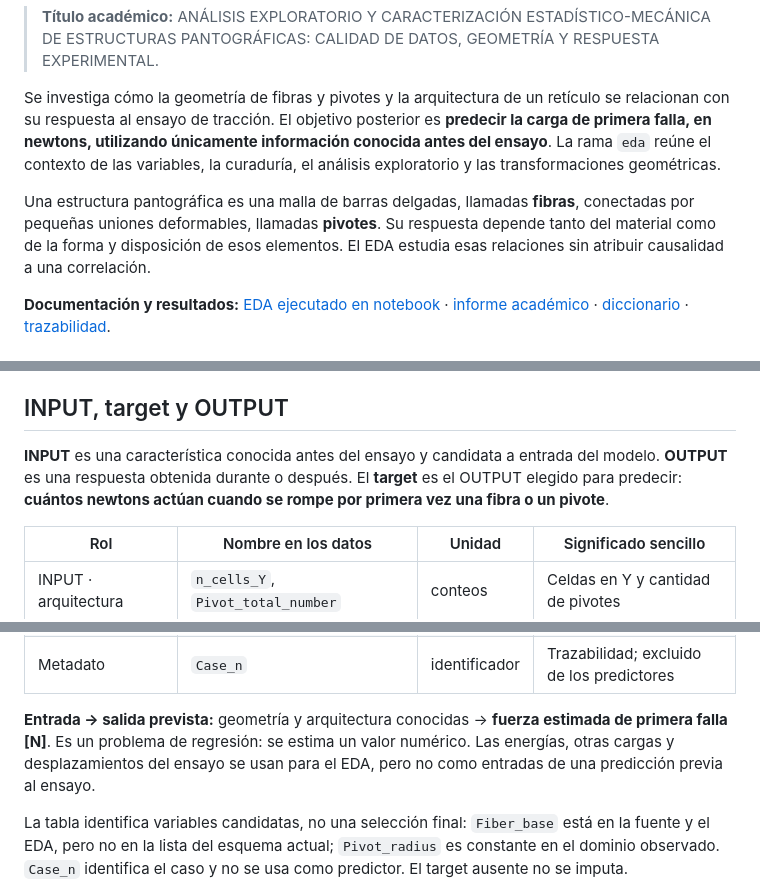
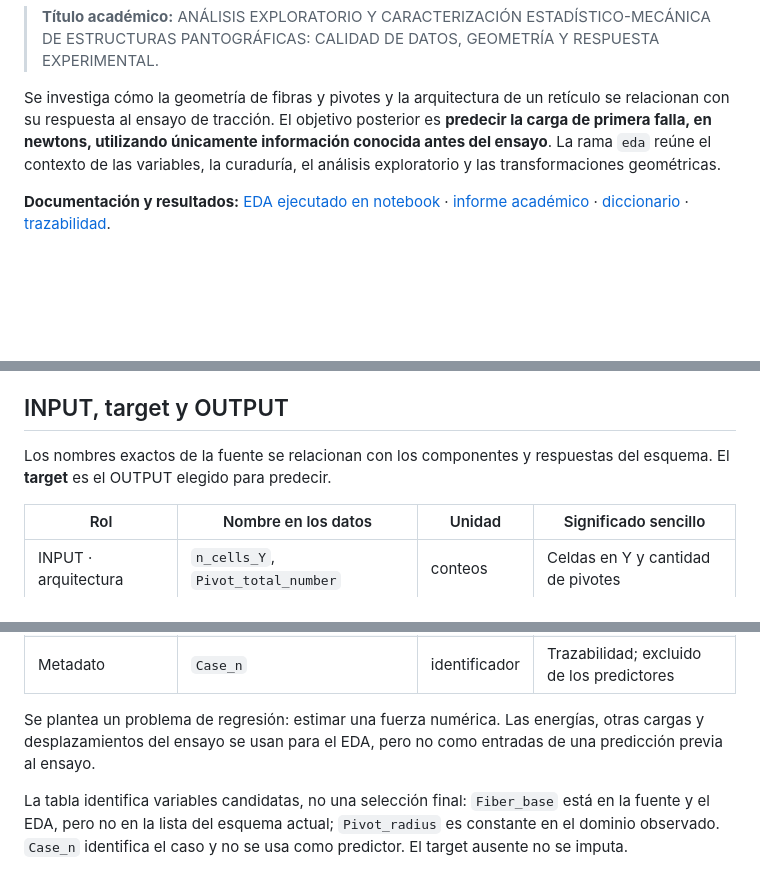
Before and after one commit to melissaaylasb-sudo/T02_MIA14_SeccionB, a Markdown page: README.md, 3 parts joined by grey strips. Drawn GitHub-style; blank space fills up the shorter version.

```diff
--- a/README.md
+++ b/README.md
@@ -7,8 +7,6 @@ Maestría en Inteligencia Artificial · Trabajo de Investigación II · MIA, 4.
 > **Título académico:** ANÁLISIS EXPLORATORIO Y CARACTERIZACIÓN ESTADÍSTICO-MECÁNICA DE ESTRUCTURAS PANTOGRÁFICAS: CALIDAD DE DATOS, GEOMETRÍA Y RESPUESTA EXPERIMENTAL.
 
 Se investiga cómo la geometría de fibras y pivotes y la arquitectura de un retículo se relacionan con su respuesta al ensayo de tracción. El objetivo posterior es **predecir la carga de primera falla, en newtons, utilizando únicamente información conocida antes del ensayo**. La rama `eda` reúne el contexto de las variables, la curaduría, el análisis exploratorio y las transformaciones geométricas.
-
-Una estructura pantográfica es una malla de barras delgadas, llamadas **fibras**, conectadas por pequeñas uniones deformables, llamadas **pivotes**. Su respuesta depende tanto del material como de la forma y disposición de esos elementos. El EDA estudia esas relaciones sin atribuir causalidad a una correlación.
 
 **Documentación y resultados:** [EDA ejecutado en notebook](notebooks/02_EDA_Avanzado.ipynb) · [informe académico](docs/informe_eda.md) · [diccionario](docs/diccionario_datos.md) · [trazabilidad](docs/trazabilidad_datos.md).
 
@@ -61,6 +56,6 @@ La [introducción científica](docs/introduccion_experimento.md) explica los mec
 ## INPUT, target y OUTPUT
 
-**INPUT** es una característica conocida antes del ensayo y candidata a entrada del modelo. **OUTPUT** es una respuesta obtenida durante o después. El **target** es el OUTPUT elegido para predecir: **cuántos newtons actúan cuando se rompe por primera vez una fibra o un pivote**.
+Los nombres exactos de la fuente se relacionan con los componentes y respuestas del esquema. El **target** es el OUTPUT elegido para predecir.
 
 | Rol | Nombre en los datos | Unidad | Significado sencillo |
 |---|---|---|---|
@@ -74,7 +69,7 @@ La [introducción científica](docs/introduccion_experimento.md) explica los mec
 | OUTPUT · energías | `Energy_Dissipated`, `Energy_Fracture` | mJ | Energía disipada por ciclo y asociada a eventos de rotura; matrices del MATLAB, analizadas por separado del CSV principal |
 | Metadato | `Case_n` | identificador | Trazabilidad; excluido de los predictores |
 
-**Entrada → salida prevista:** geometría y arquitectura conocidas → **fuerza estimada de primera falla [N]**. Es un problema de regresión: se estima un valor numérico. Las energías, otras cargas y desplazamientos del ensayo se usan para el EDA, pero no como entradas de una predicción previa al ensayo.
+Se plantea un problema de regresión: estimar una fuerza numérica. Las energías, otras cargas y desplazamientos del ensayo se usan para el EDA, pero no como entradas de una predicción previa al ensayo.
 
 La tabla identifica variables candidatas, no una selección final: `Fiber_base` está en la fuente y el EDA, pero no en la lista del esquema actual; `Pivot_radius` es constante en el dominio observado. `Case_n` identifica el caso y no se usa como predictor. El target ausente no se imputa.
 
```
Also changed, not shown: other parts of README.md (+6 -8 lines), docs/figures/malla_fuerzas_variables.png (added), 2 other files.
